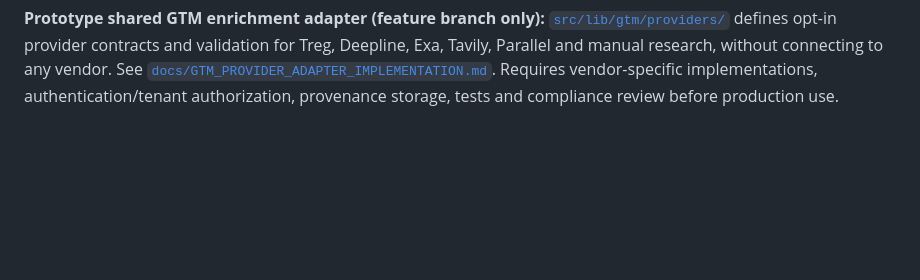
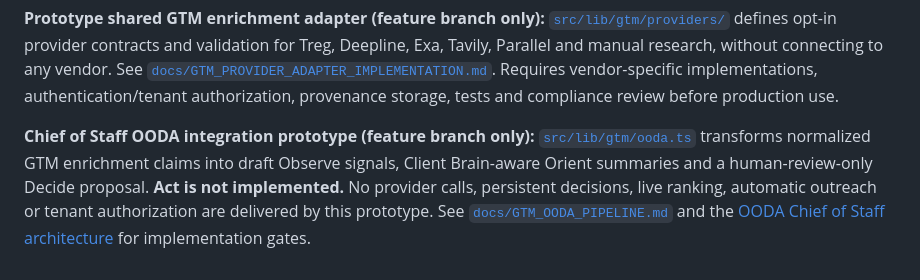
Before and after one commit to Ksdeng1559/Commercialkonnect, a Markdown page: README.md, the part around the change. GitHub-like rendering; blank space fills up the shorter version.

Commit message:
docs: handoff Chief of Staff OODA GTM pipeline prototype

```diff
--- a/README.md
+++ b/README.md
@@ -92,3 +92,6 @@ The current ClearConnect/Klick2Client frontend below is an existing prototype an
 
 
 **Prototype shared GTM enrichment adapter (feature branch only):** [`src/lib/gtm/providers/`](src/lib/gtm/providers/) defines opt-in provider contracts and validation for Treg, Deepline, Exa, Tavily, Parallel and manual research, without connecting to any vendor. See [`docs/GTM_PROVIDER_ADAPTER_IMPLEMENTATION.md`](docs/GTM_PROVIDER_ADAPTER_IMPLEMENTATION.md). Requires vendor-specific implementations, authentication/tenant authorization, provenance storage, tests and compliance review before production use.
+
+
+**Chief of Staff OODA integration prototype (feature branch only):** [`src/lib/gtm/ooda.ts`](src/lib/gtm/ooda.ts) transforms normalized GTM enrichment claims into draft Observe signals, Client Brain-aware Orient summaries and a human-review-only Decide proposal. **Act is not implemented.** No provider calls, persistent decisions, live ranking, automatic outreach or tenant authorization are delivered by this prototype. See [`docs/GTM_OODA_PIPELINE.md`](docs/GTM_OODA_PIPELINE.md) and the [OODA Chief of Staff architecture](docs/OODA_CHIEF_OF_STAFF.md) for implementation gates.
```
